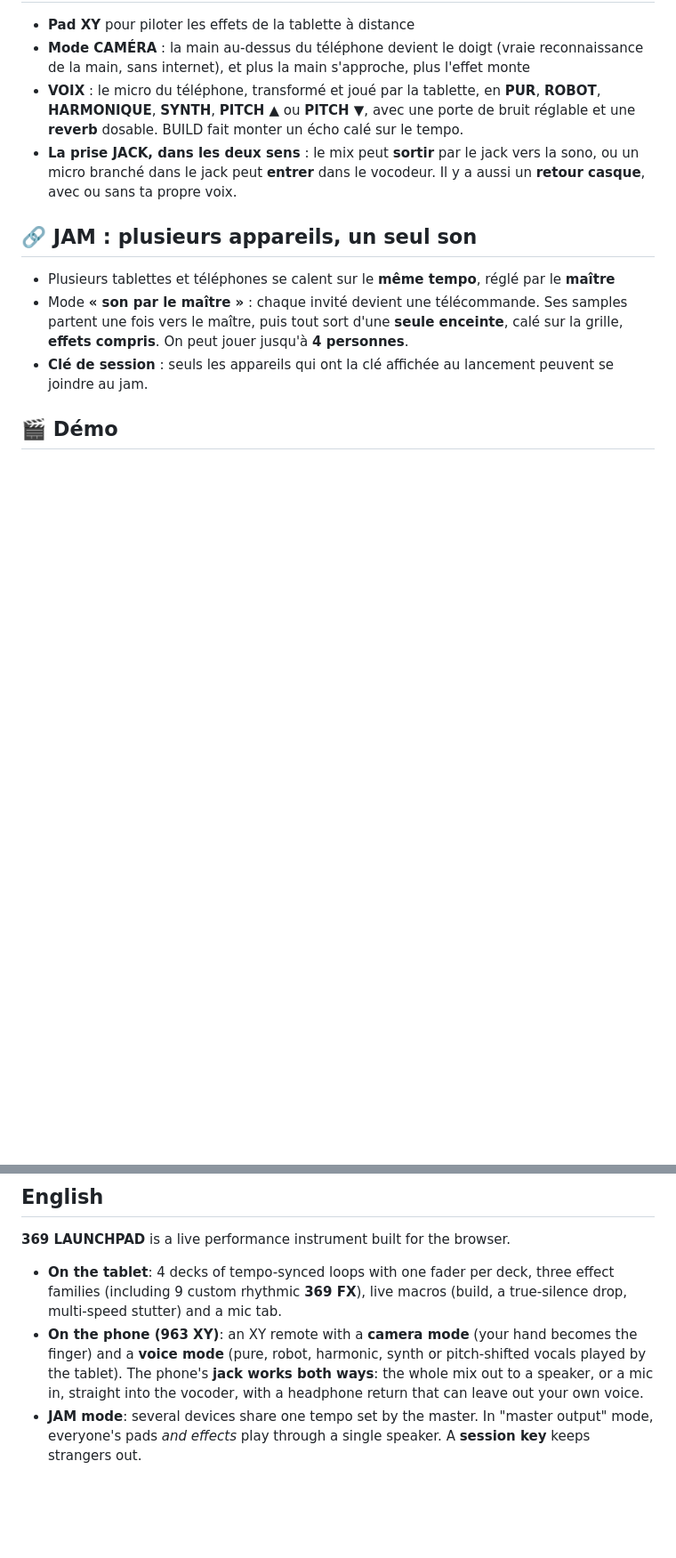
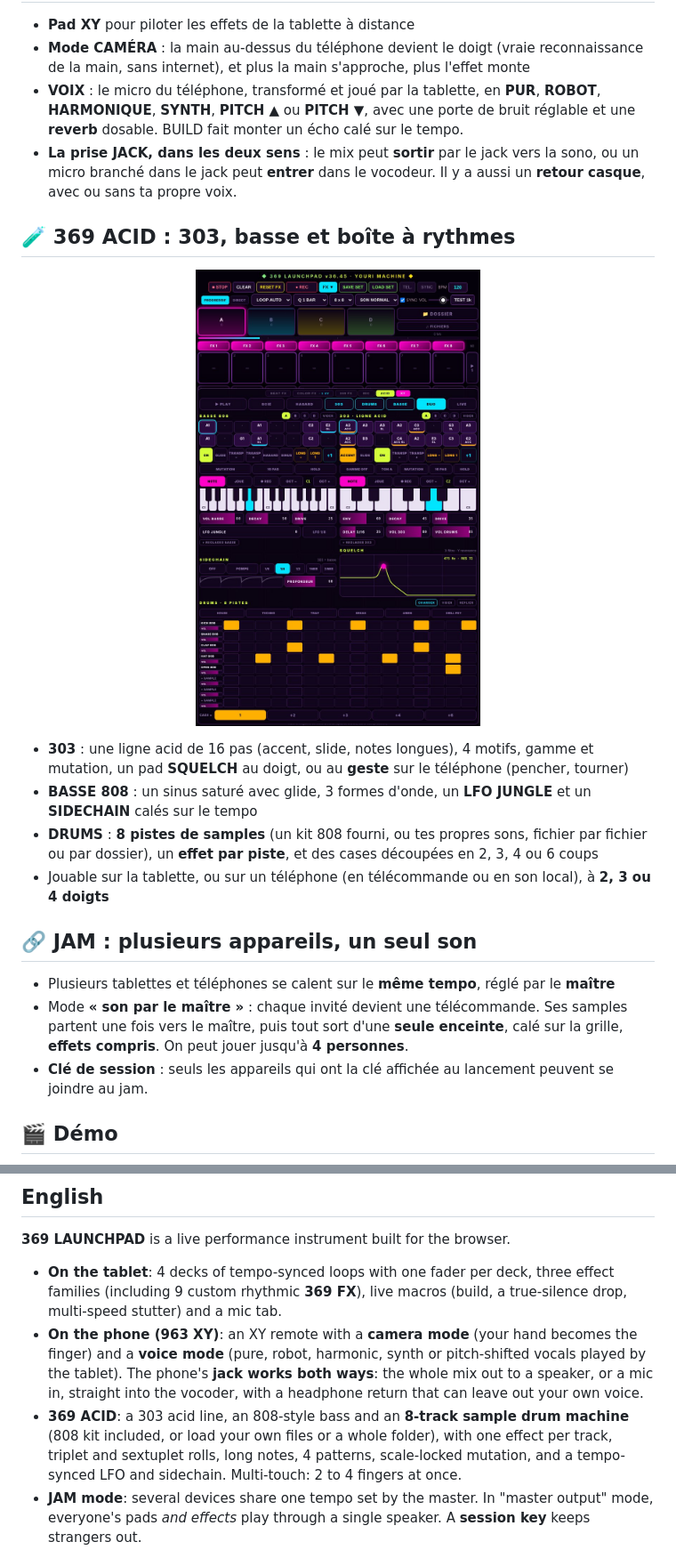
Before and after one commit to T3S6P9/369-LAUNCHPAD, a Markdown page: README.md, 2 parts joined by grey strips. Shown at 89% size. Rendered like a GitHub page; pictures changed too: captures/acid_tablette_v36.45.jpg (added); blank space fills up the shorter version.

```diff
--- a/README.md
+++ b/README.md
@@ -39,6 +39,17 @@
 - **VOIX** : le micro du téléphone, transformé et joué par la tablette, en **PUR**, **ROBOT**, **HARMONIQUE**, **SYNTH**, **PITCH ▲** ou **PITCH ▼**, avec une porte de bruit réglable et une **reverb** dosable. BUILD fait monter un écho calé sur le tempo.
 - **La prise JACK, dans les deux sens** : le mix peut **sortir** par le jack vers la sono, ou un micro branché dans le jack peut **entrer** dans le vocodeur. Il y a aussi un **retour casque**, avec ou sans ta propre voix.
 
+## 🧪 369 ACID : 303, basse et boîte à rythmes
+
+<p align="center">
+  <img src="captures/acid_tablette_v36.45.jpg" alt="369 ACID sur tablette : basse, 303, squelch et DRUMS à 8 pistes" width="45%">
+</p>
+
+- **303** : une ligne acid de 16 pas (accent, slide, notes longues), 4 motifs, gamme et mutation, un pad **SQUELCH** au doigt, ou au **geste** sur le téléphone (pencher, tourner)
+- **BASSE 808** : un sinus saturé avec glide, 3 formes d'onde, un **LFO JUNGLE** et un **SIDECHAIN** calés sur le tempo
+- **DRUMS** : **8 pistes de samples** (un kit 808 fourni, ou tes propres sons, fichier par fichier ou par dossier), un **effet par piste**, et des cases découpées en 2, 3, 4 ou 6 coups
+- Jouable sur la tablette, ou sur un téléphone (en télécommande ou en son local), à **2, 3 ou 4 doigts**
+
 ## 🔗 JAM : plusieurs appareils, un seul son
 
 - Plusieurs tablettes et téléphones se calent sur le **même tempo**, réglé par le **maître**
@@ -61,6 +72,7 @@
 
 - **On the tablet**: 4 decks of tempo-synced loops with one fader per deck, three effect families (including 9 custom rhythmic **369 FX**), live macros (build, a true-silence drop, multi-speed stutter) and a mic tab.
 - **On the phone (963 XY)**: an XY remote with a **camera mode** (your hand becomes the finger) and a **voice mode** (pure, robot, harmonic, synth or pitch-shifted vocals played by the tablet). The phone's **jack works both ways**: the whole mix out to a speaker, or a mic in, straight into the vocoder, with a headphone return that can leave out your own voice.
+- **369 ACID**: a 303 acid line, an 808-style bass and an **8-track sample drum machine** (808 kit included, or load your own files or a whole folder), with one effect per track, triplet and sextuplet rolls, long notes, 4 patterns, scale-locked mutation, and a tempo-synced LFO and sidechain. Multi-touch: 2 to 4 fingers at once.
 - **JAM mode**: several devices share one tempo set by the master. In "master output" mode, everyone's pads *and effects* play through a single speaker. A **session key** keeps strangers out.
 
 See **[NOUVEAUTES.md](NOUVEAUTES.md)** for the full progress log.
```
Also changed, not shown: NOUVEAUTES.md (+39 -0 lines), captures/acid_reglages_v36.45.jpg (added).
